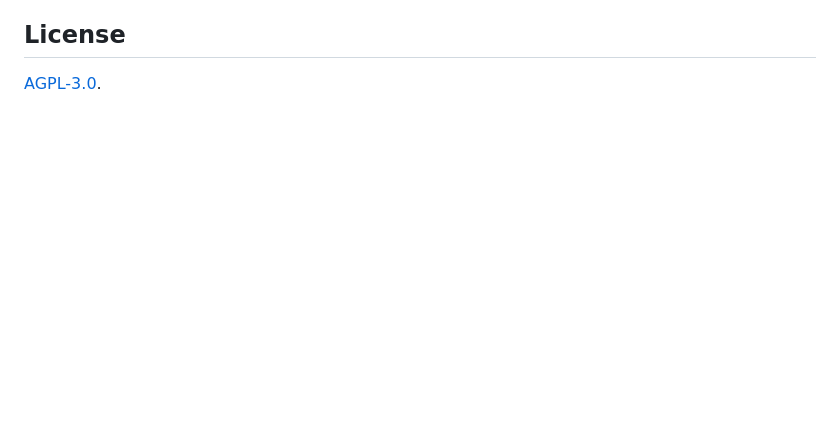
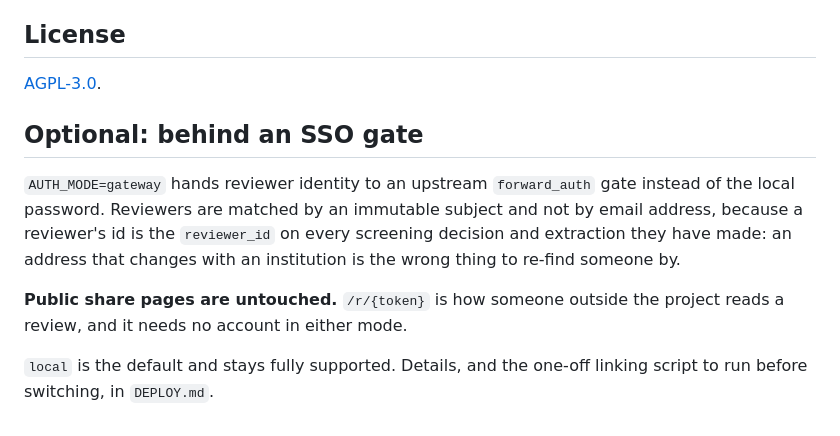
Before and after one commit to that-ugly-cat/lssr, a Markdown page: README.md, the part around the change. Drawn GitHub-style; blank space fills up the shorter version.

Commit message:
README: say that a gateway auth mode exists
The README described the app as a fresh clone runs it, which is still exactly
right -- `local` is the default and stays supported. It just never mentioned
that the deployed instance runs the other mode, which made the most-read file
the only one that did not know.

Co-Authored-By: Claude Opus 5 <noreply@anthropic.com>

```diff
--- a/README.md
+++ b/README.md
@@ -149,3 +149,17 @@ institutional token from a server).
 ## License
 
 [AGPL-3.0](LICENSE).
+
+## Optional: behind an SSO gate
+
+`AUTH_MODE=gateway` hands reviewer identity to an upstream `forward_auth` gate
+instead of the local password. Reviewers are matched by an immutable subject and
+not by email address, because a reviewer's id is the `reviewer_id` on every
+screening decision and extraction they have made: an address that changes with
+an institution is the wrong thing to re-find someone by.
+
+**Public share pages are untouched.** `/r/{token}` is how someone outside the
+project reads a review, and it needs no account in either mode.
+
+`local` is the default and stays fully supported. Details, and the one-off
+linking script to run before switching, in `DEPLOY.md`.
```
